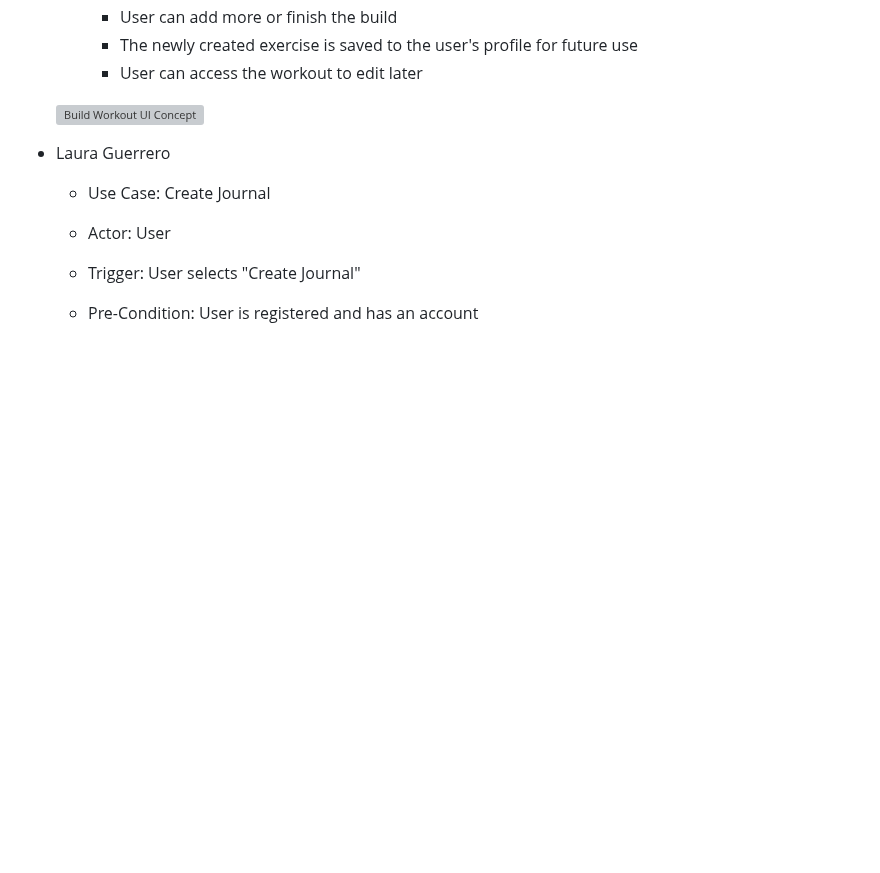
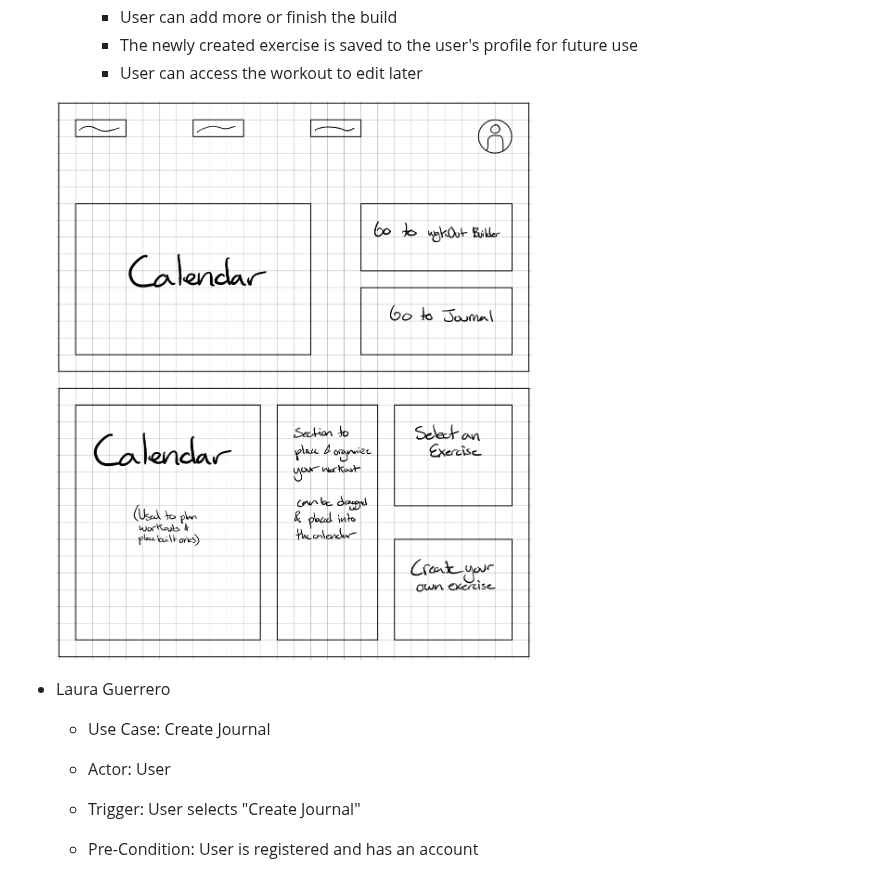
Before and after one commit to rjb489/CS386-wkgOut, a Markdown page: Deliverables/D2-Requirements.md, the part around the change. Drawn GitHub-style; blank space fills up the shorter version; grey boxes are pictures that could not be loaded.

```diff
--- a/Deliverables/D2-Requirements.md
+++ b/Deliverables/D2-Requirements.md
@@ -125,7 +125,7 @@ This will be validated by the developers by the means of testing at every stage
         - The newly created exercise is saved to the user's profile for future use
         - User can access the workout to edit later
 
-    ![Build Workout UI Concept]([Build_Workout_UI_Concept1.png](https://github.com/rjb489/CS386-wkgOut/blob/main/Deliverables/Build_Workout_UI_Concept1.jpg))
+    ![Build Workout UI Concept](https://github.com/rjb489/CS386-wkgOut/blob/main/Deliverables/Build_Workout_UI_Concept1.jpg)
 
 - Laura Guerrero
 
```
